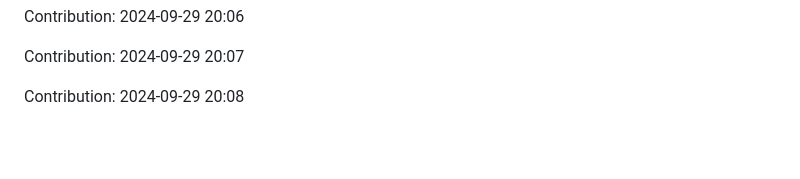
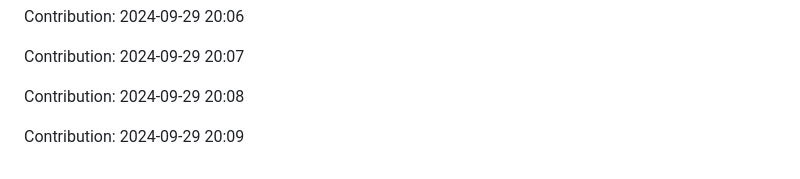
Before and after one commit to orion9ftf/scrapping-ruby-python, a Markdown page: README.md, the part around the change. Drawn GitHub-style; blank space fills up the shorter version.

Commit message:
"Contribution: 2024-09-29 20:09"

```diff
--- a/README.md
+++ b/README.md
@@ -2685,3 +2685,5 @@ Contribution: 2024-09-29 20:06
 Contribution: 2024-09-29 20:07
 
 Contribution: 2024-09-29 20:08
+
+Contribution: 2024-09-29 20:09
```
